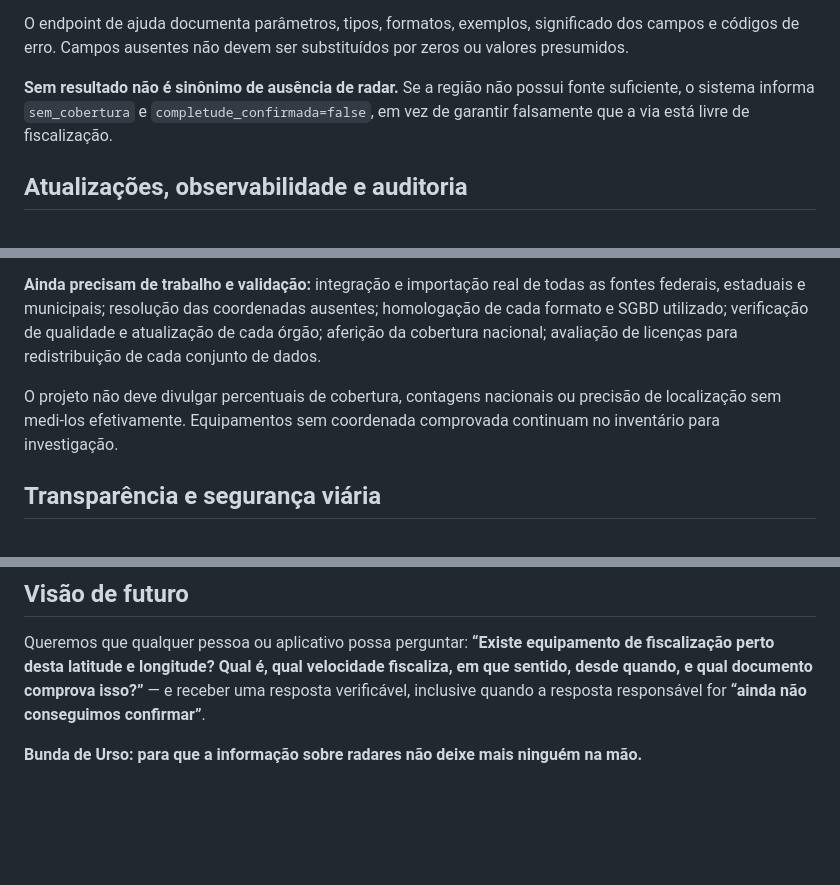
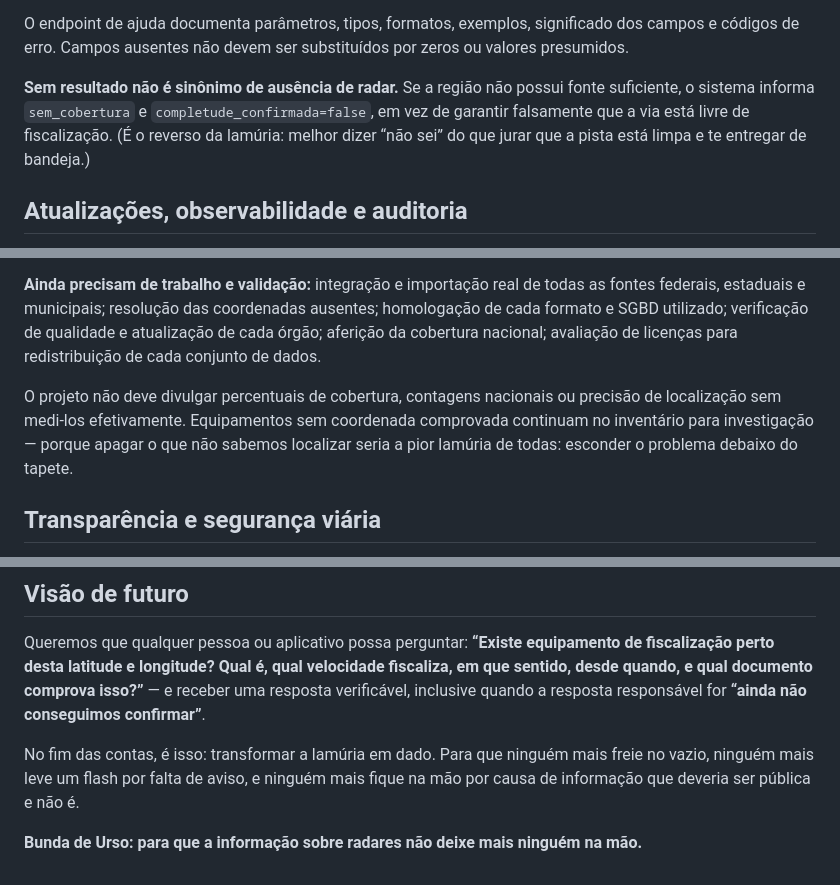
Before and after one commit to Challado/Bunda-de-Urso, a Markdown page: README.md, 3 parts joined by grey strips. Drawn GitHub-style; blank space fills up the shorter version.

```diff
--- a/README.md
+++ b/README.md
@@ -123,7 +142,7 @@ Os retornos incluem **TXT delimitado em linha única por registro** (delimitador
 
 O endpoint de ajuda documenta parâmetros, tipos, formatos, exemplos, significado dos campos e códigos de erro. Campos ausentes não devem ser substituídos por zeros ou valores presumidos.
 
-**Sem resultado não é sinônimo de ausência de radar.** Se a região não possui fonte suficiente, o sistema informa `sem_cobertura` e `completude_confirmada=false`, em vez de garantir falsamente que a via está livre de fiscalização.
+**Sem resultado não é sinônimo de ausência de radar.** Se a região não possui fonte suficiente, o sistema informa `sem_cobertura` e `completude_confirmada=false`, em vez de garantir falsamente que a via está livre de fiscalização. (É o reverso da lamúria: melhor dizer “não sei” do que jurar que a pista está limpa e te entregar de bandeja.)
 
 ## Atualizações, observabilidade e auditoria
 
@@ -154,7 +173,7 @@ A versão técnica de referência é **Radar Brasil v1.4 (10/10/2026)**, com col
 
 **Ainda precisam de trabalho e validação:** integração e importação real de todas as fontes federais, estaduais e municipais; resolução das coordenadas ausentes; homologação de cada formato e SGBD utilizado; verificação de qualidade e atualização de cada órgão; aferição da cobertura nacional; avaliação de licenças para redistribuição de cada conjunto de dados.
 
-O projeto não deve divulgar percentuais de cobertura, contagens nacionais ou precisão de localização sem medi-los efetivamente. Equipamentos sem coordenada comprovada continuam no inventário para investigação.
+O projeto não deve divulgar percentuais de cobertura, contagens nacionais ou precisão de localização sem medi-los efetivamente. Equipamentos sem coordenada comprovada continuam no inventário para investigação — porque apagar o que não sabemos localizar seria a pior lamúria de todas: esconder o problema debaixo do tapete.
 
 ## Transparência e segurança viária
 
@@ -168,4 +187,6 @@ O projeto apoia informação pública, fiscalização transparente, respeito aos
 
 Queremos que qualquer pessoa ou aplicativo possa perguntar: **“Existe equipamento de fiscalização perto desta latitude e longitude? Qual é, qual velocidade fiscaliza, em que sentido, desde quando, e qual documento comprova isso?”** — e receber uma resposta verificável, inclusive quando a resposta responsável for **“ainda não conseguimos confirmar”**.
 
+No fim das contas, é isso: transformar a lamúria em dado. Para que ninguém mais freie no vazio, ninguém mais leve um flash por falta de aviso, e ninguém mais fique na mão por causa de informação que deveria ser pública e não é.
+
 **Bunda de Urso: para que a informação sobre radares não deixe mais ninguém na mão.**
```
Also changed, not shown: other parts of README.md (+24 -5 lines).
